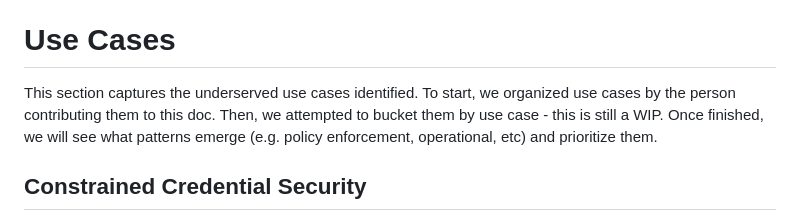
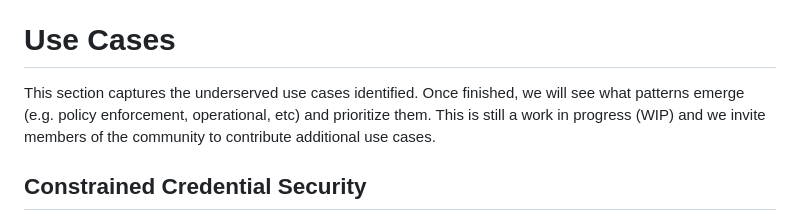
Before and after one commit to bspk/draft-gilman-wimse-use-cases, a Markdown page: draft-gilman-wimse-use-cases.md, the part around the change. GitHub-like rendering.

Commit message:
Rephrased the uses-cases introduction

```diff
--- a/draft-gilman-wimse-use-cases.md
+++ b/draft-gilman-wimse-use-cases.md
@@ -59,7 +59,7 @@ This document captures those challenges as a set of use cases as a first step to
 
 # Use Cases
 
-This section captures the underserved use cases identified. To start, we organized use cases by the person contributing them to this doc. Then, we attempted to bucket them by use case - this is still a WIP. Once finished, we will see what patterns emerge (e.g. policy enforcement, operational, etc) and prioritize them.
+This section captures the underserved use cases identified. Once finished, we will see what patterns emerge (e.g. policy enforcement, operational, etc) and prioritize them. This is still a work in progress (WIP) and we invite members of the community to contribute additional use cases.
 
 ## Constrained Credential Security
 
```
